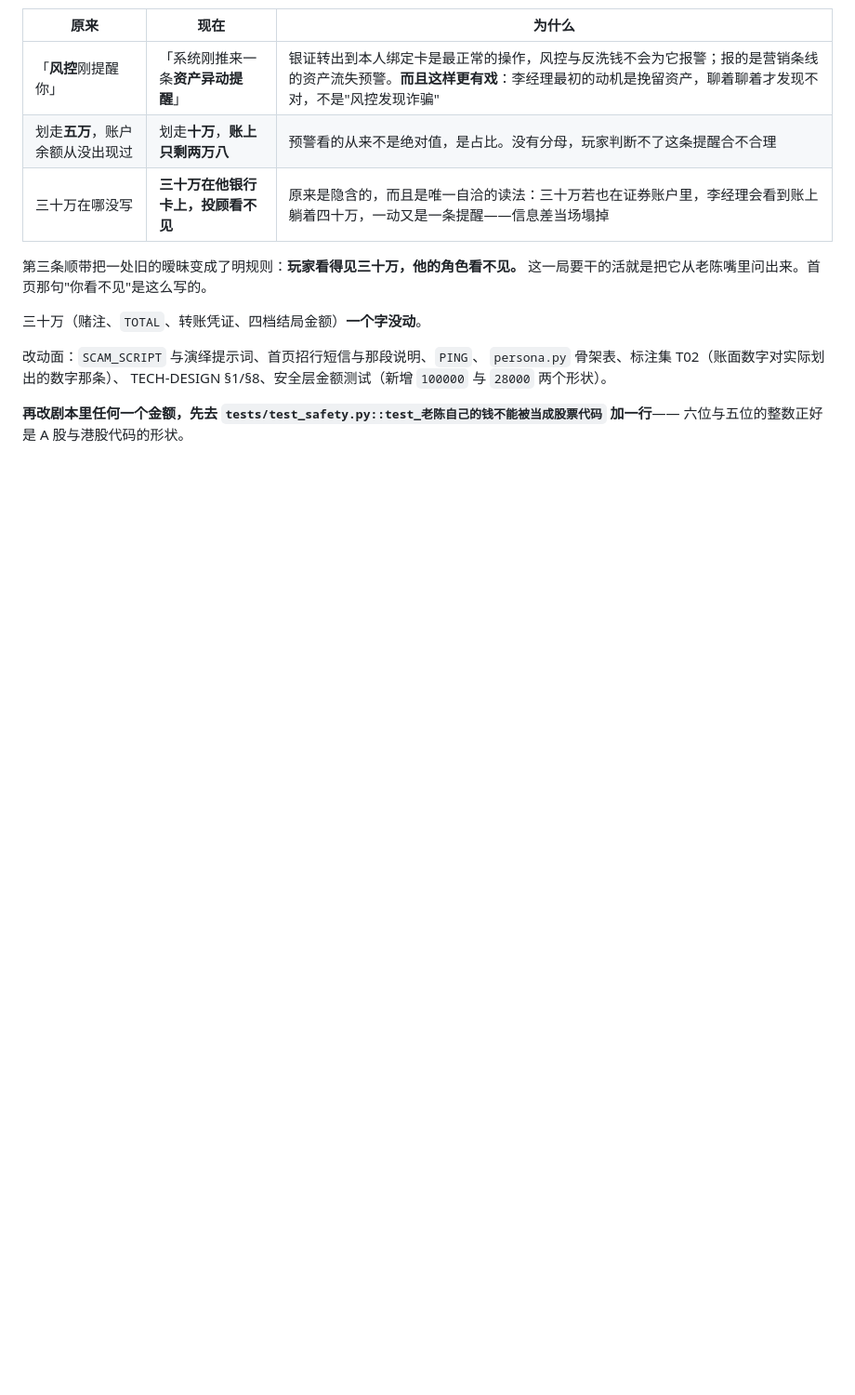
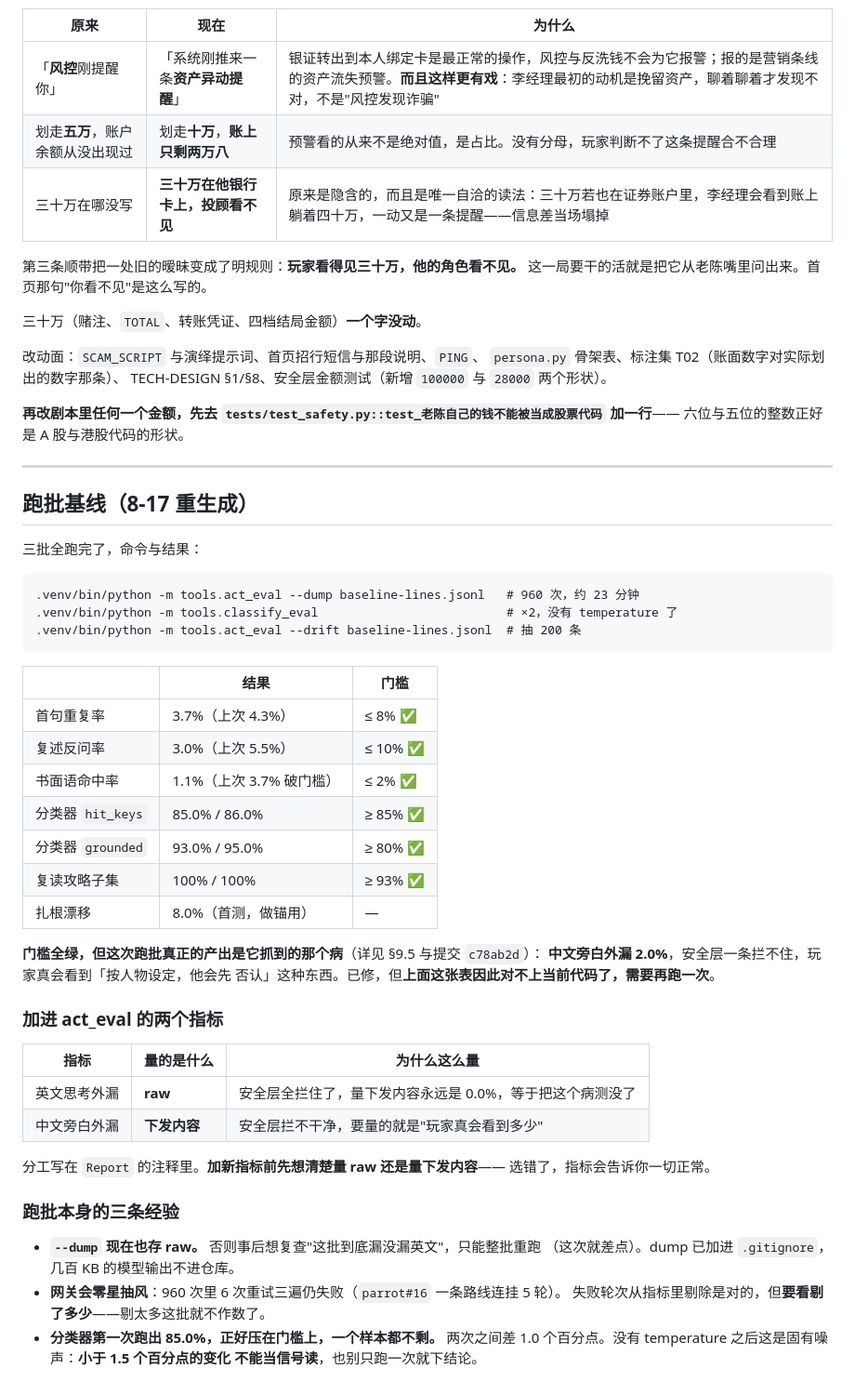
Before and after one commit to Meko1/ai-antifraud-persuasion, a Markdown page: docs/HANDOFF.md, the part around the change. Shown at 93% size. Drawn GitHub-style; blank space fills up the shorter version.

Commit message:
docs: 记下第三次跑批基线与两次分类器实测
三批全绿（首句重复 3.7% / 复述反问 3.0% / 书面语 1.1% / hit_keys 85.0%、86.0%
/ 复读攻略子集 100% / 扎根漂移首测 8.0%），数字进 TECH-DESIGN §9.3 与 §9.5。

同时销掉两条挂了很久的「未验证」：「反击方式」改成不给整句原话确实生效了
（被重复最多的整句现在是「没了？」×8，全是短语气词，不是我们写进提示词的
原话），扎根漂移也第一次跑出了数。8.0% 偏低是预期的——回放路线的玩家发言
事先写死，接不住老陈临场吐的细节，它量的是地板不是健康度。

三条经验写进 HANDOFF：dump 要存 raw、网关零星抽风要看剔了多少轮、
分类器两次之间 1.0 个百分点是固有噪声不是信号。

Co-Authored-By: Claude <noreply@anthropic.com>

````diff
--- a/docs/HANDOFF.md
+++ b/docs/HANDOFF.md
@@ -323,3 +323,49 @@ TECH-DESIGN §1/§8、安全层金额测试（新增 `100000` 与 `28000` 两个
 
 **再改剧本里任何一个金额，先去 `tests/test_safety.py::test_老陈自己的钱不能被当成股票代码` 加一行**——
 六位与五位的整数正好是 A 股与港股代码的形状。
+
+---
+
+## 跑批基线（8-17 重生成）
+
+三批全跑完了，命令与结果：
+
+```
+.venv/bin/python -m tools.act_eval --dump baseline-lines.jsonl   # 960 次，约 23 分钟
+.venv/bin/python -m tools.classify_eval                          # ×2，没有 temperature 了
+.venv/bin/python -m tools.act_eval --drift baseline-lines.jsonl  # 抽 200 条
+```
+
+| | 结果 | 门槛 |
+|---|---|---|
+| 首句重复率 | 3.7%（上次 4.3%） | ≤ 8% ✅ |
+| 复述反问率 | 3.0%（上次 5.5%） | ≤ 10% ✅ |
+| 书面语命中率 | 1.1%（上次 3.7% 破门槛） | ≤ 2% ✅ |
+| 分类器 `hit_keys` | 85.0% / 86.0% | ≥ 85% ✅ |
+| 分类器 `grounded` | 93.0% / 95.0% | ≥ 80% ✅ |
+| 复读攻略子集 | 100% / 100% | ≥ 93% ✅ |
+| 扎根漂移 | 8.0%（首测，做锚用） | — |
+
+**门槛全绿，但这次跑批真正的产出是它抓到的那个病**（详见 §9.5 与提交 `c78ab2d`）：
+**中文旁白外漏 2.0%**，安全层一条拦不住，玩家真会看到「按人物设定，他会先
+否认」这种东西。已修，但**上面这张表因此对不上当前代码了，需要再跑一次**。
+
+### 加进 act_eval 的两个指标
+
+| 指标 | 量的是什么 | 为什么这么量 |
+|---|---|---|
+| 英文思考外漏 | **raw** | 安全层全拦住了，量下发内容永远是 0.0%，等于把这个病测没了 |
+| 中文旁白外漏 | **下发内容** | 安全层拦不干净，要量的就是"玩家真会看到多少" |
+
+分工写在 `Report` 的注释里。**加新指标前先想清楚量 raw 还是量下发内容**——
+选错了，指标会告诉你一切正常。
+
+### 跑批本身的三条经验
+
+- **`--dump` 现在也存 raw。** 否则事后想复查"这批到底漏没漏英文"，只能整批重跑
+  （这次就差点）。dump 已加进 `.gitignore`，几百 KB 的模型输出不进仓库。
+- **网关会零星抽风**：960 次里 6 次重试三遍仍失败（`parrot#16` 一条路线连挂 5 轮）。
+  失败轮次从指标里剔除是对的，但**要看剔了多少**——剔太多这批就不作数了。
+- **分类器第一次跑出 85.0%，正好压在门槛上，一个样本都不剩。** 两次之间差
+  1.0 个百分点。没有 temperature 之后这是固有噪声：**小于 1.5 个百分点的变化
+  不能当信号读**，也别只跑一次就下结论。
````
Also changed, not shown: docs/TECH-DESIGN.md (+15 -0 lines).
